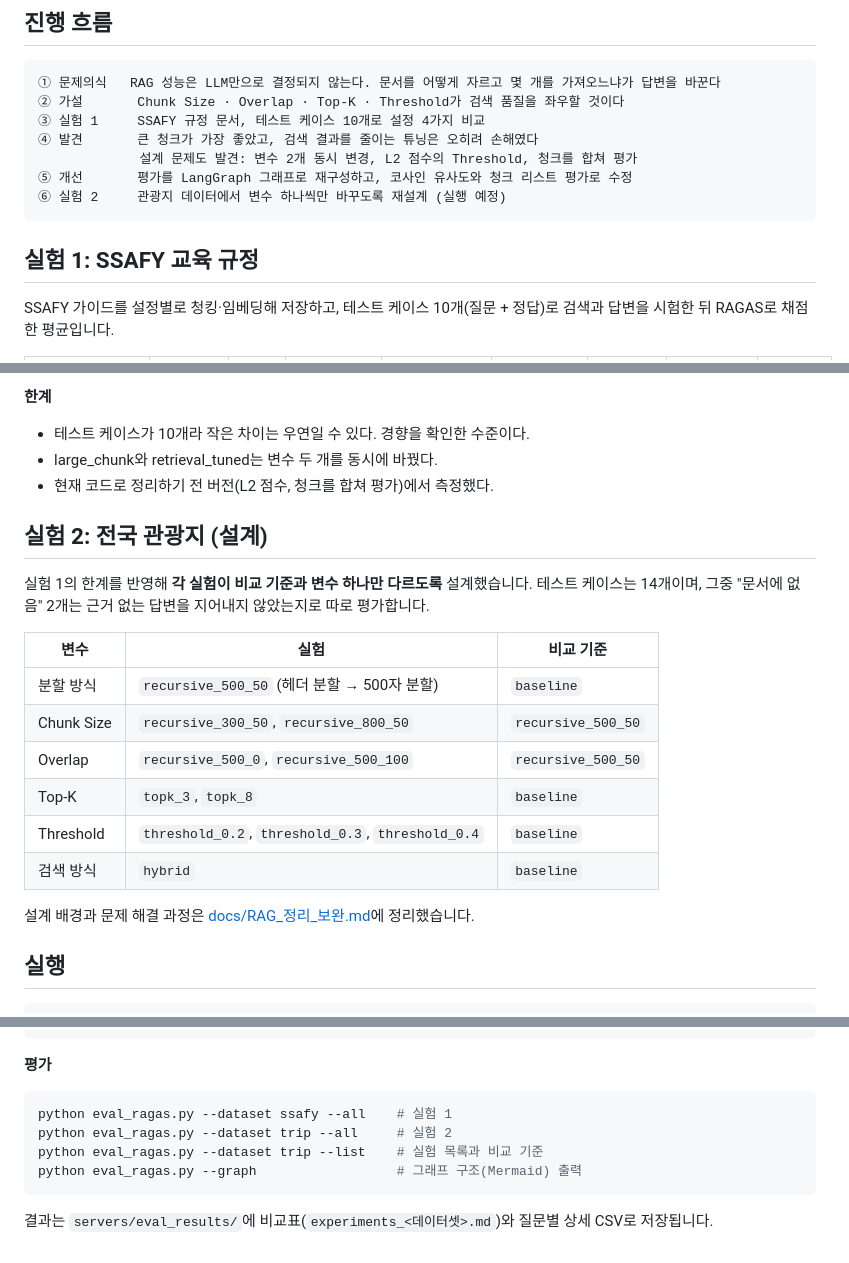
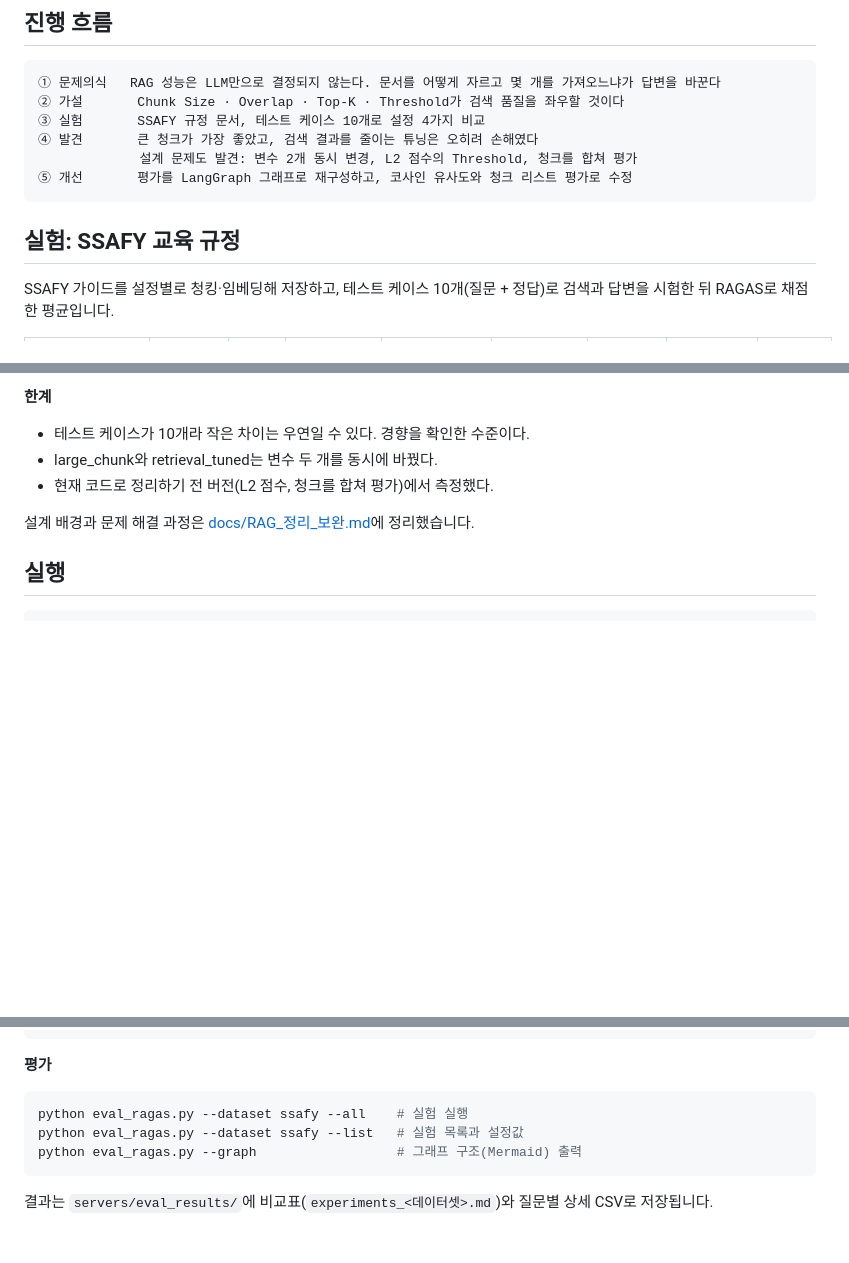
Before and after one commit to wook099/langgraph-rag-tuning, a Markdown page: README.md, 3 parts joined by grey strips. GitHub-like rendering; blank space fills up the shorter version.

Commit message:
docs: README에서 미실행 실험(관광지) 설명 제거
- 실행하지 않은 관광지 실험 설계 섹션과 관련 명령 제거
- 실험이 하나만 남아 "실험 1" 표기를 "실험"으로 변경

Co-Authored-By: Claude Opus 5.5 <noreply@anthropic.com>

````diff
--- a/README.md
+++ b/README.md
@@ -39,14 +39,13 @@ flowchart LR
 ```
 ① 문제의식   RAG 성능은 LLM만으로 결정되지 않는다. 문서를 어떻게 자르고 몇 개를 가져오느냐가 답변을 바꾼다
 ② 가설       Chunk Size · Overlap · Top-K · Threshold가 검색 품질을 좌우할 것이다
-③ 실험 1     SSAFY 규정 문서, 테스트 케이스 10개로 설정 4가지 비교
+③ 실험       SSAFY 규정 문서, 테스트 케이스 10개로 설정 4가지 비교
 ④ 발견       큰 청크가 가장 좋았고, 검색 결과를 줄이는 튜닝은 오히려 손해였다
              설계 문제도 발견: 변수 2개 동시 변경, L2 점수의 Threshold, 청크를 합쳐 평가
 ⑤ 개선       평가를 LangGraph 그래프로 재구성하고, 코사인 유사도와 청크 리스트 평가로 수정
-⑥ 실험 2     관광지 데이터에서 변수 하나씩만 바꾸도록 재설계 (실행 예정)
 ```
 
-## 실험 1: SSAFY 교육 규정
+## 실험: SSAFY 교육 규정
 
 SSAFY 가이드를 설정별로 청킹·임베딩해 저장하고, 테스트 케이스 10개(질문 + 정답)로 검색과 답변을 시험한 뒤 RAGAS로 채점한 평균입니다.
 
@@ -69,19 +68,6 @@ SSAFY 가이드를 설정별로 청킹·임베딩해 저장하고, 테스트 케
 - 테스트 케이스가 10개라 작은 차이는 우연일 수 있다. 경향을 확인한 수준이다.
 - large_chunk와 retrieval_tuned는 변수 두 개를 동시에 바꿨다.
 - 현재 코드로 정리하기 전 버전(L2 점수, 청크를 합쳐 평가)에서 측정했다.
-
-## 실험 2: 전국 관광지 (설계)
-
-실험 1의 한계를 반영해 **각 실험이 비교 기준과 변수 하나만 다르도록** 설계했습니다. 테스트 케이스는 14개이며, 그중 "문서에 없음" 2개는 근거 없는 답변을 지어내지 않았는지로 따로 평가합니다.
-
-| 변수 | 실험 | 비교 기준 |
-| --- | --- | --- |
-| 분할 방식 | `recursive_500_50` (헤더 분할 → 500자 분할) | `baseline` |
-| Chunk Size | `recursive_300_50`, `recursive_800_50` | `recursive_500_50` |
-| Overlap | `recursive_500_0`, `recursive_500_100` | `recursive_500_50` |
-| Top-K | `topk_3`, `topk_8` | `baseline` |
-| Threshold | `threshold_0.2`, `threshold_0.3`, `threshold_0.4` | `baseline` |
-| 검색 방식 | `hybrid` | `baseline` |
 
 설계 배경과 문제 해결 과정은 [docs/RAG_정리_보완.md](docs/RAG_정리_보완.md)에 정리했습니다.
 
@@ -121,9 +107,8 @@ curl -X POST http://localhost:8000/upload -F "file=@./data/SSAFY_GUIDE.md" \
 **평가**
 
 ```bash
-python eval_ragas.py --dataset ssafy --all    # 실험 1
-python eval_ragas.py --dataset trip --all     # 실험 2
-python eval_ragas.py --dataset trip --list    # 실험 목록과 비교 기준
+python eval_ragas.py --dataset ssafy --all    # 실험 실행
+python eval_ragas.py --dataset ssafy --list   # 실험 목록과 설정값
 python eval_ragas.py --graph                  # 그래프 구조(Mermaid) 출력
 ```
 
````
